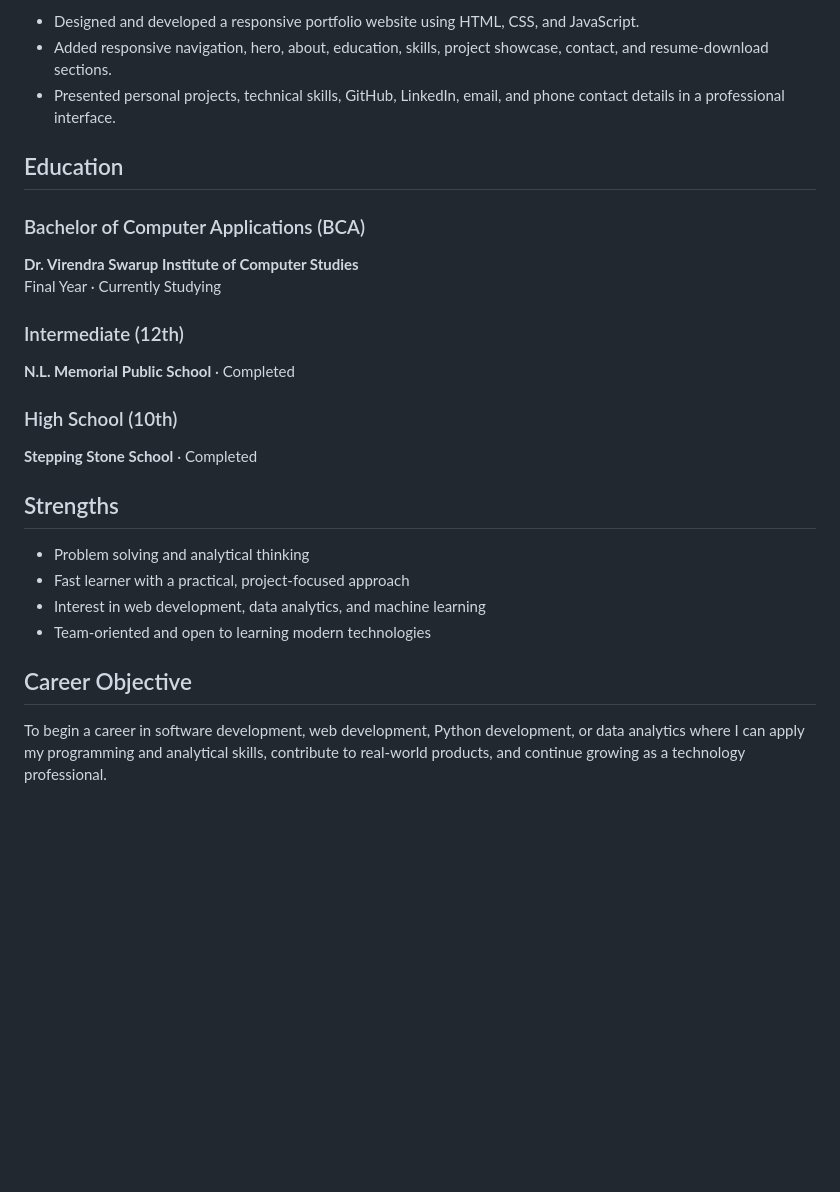
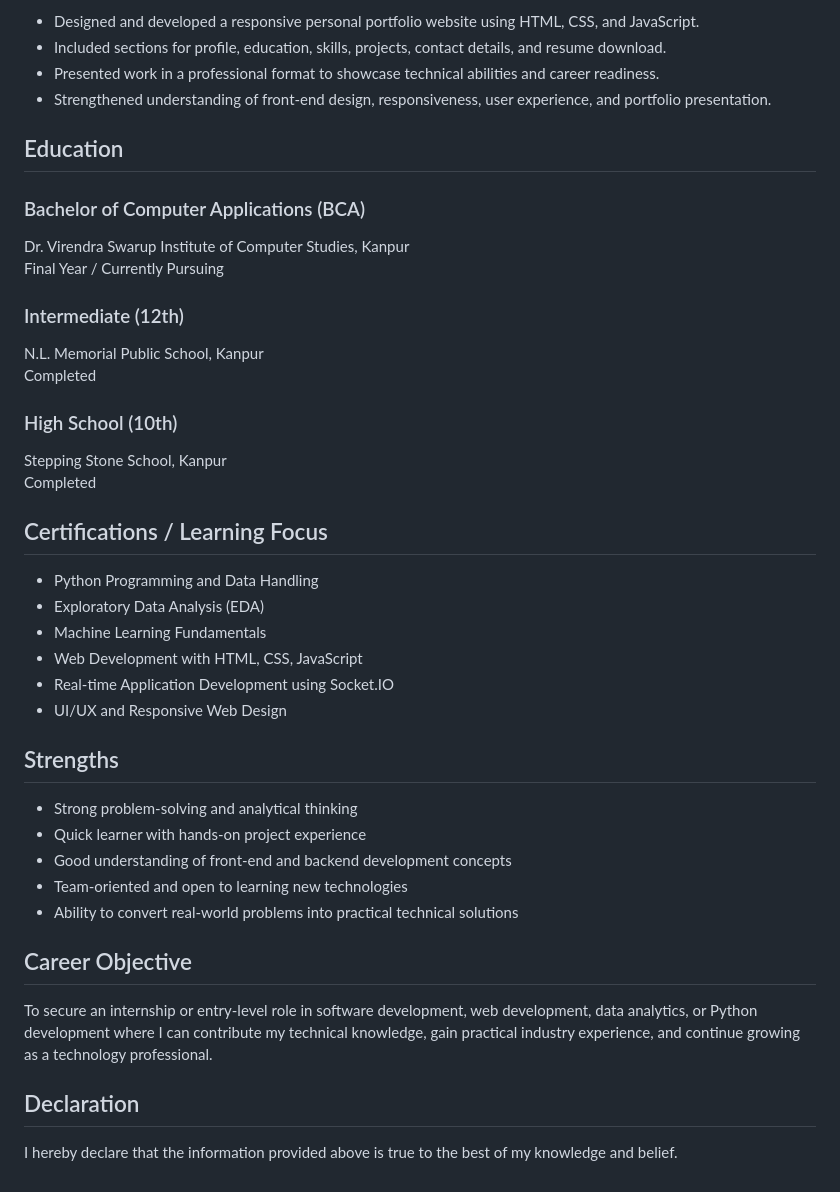
Before and after one commit to pushkarsingh-001/Portfolio-website, a Markdown page: RESUME.md, the part around one of its changes. Drawn GitHub-style; blank space fills up the shorter version.

```diff
--- a/RESUME.md
+++ b/RESUME.md
@@ -58,27 +65,44 @@ Motivated final-year Bachelor of Computer Applications student with hands-on exp
 
-- Designed and developed a responsive portfolio website using HTML, CSS, and JavaScript.
-- Added responsive navigation, hero, about, education, skills, project showcase, contact, and resume-download sections.
-- Presented personal projects, technical skills, GitHub, LinkedIn, email, and phone contact details in a professional interface.
+- Designed and developed a responsive personal portfolio website using HTML, CSS, and JavaScript.
+- Included sections for profile, education, skills, projects, contact details, and resume download.
+- Presented work in a professional format to showcase technical abilities and career readiness.
+- Strengthened understanding of front-end design, responsiveness, user experience, and portfolio presentation.
 
 ## Education
 
 ### Bachelor of Computer Applications (BCA)
-**Dr. Virendra Swarup Institute of Computer Studies**
-Final Year · Currently Studying
+Dr. Virendra Swarup Institute of Computer Studies, Kanpur
+Final Year / Currently Pursuing
 
 ### Intermediate (12th)
-**N.L. Memorial Public School** · Completed
+N.L. Memorial Public School, Kanpur
+Completed
 
 ### High School (10th)
-**Stepping Stone School** · Completed
+Stepping Stone School, Kanpur
+Completed
+
+## Certifications / Learning Focus
+
+- Python Programming and Data Handling
+- Exploratory Data Analysis (EDA)
+- Machine Learning Fundamentals
+- Web Development with HTML, CSS, JavaScript
+- Real-time Application Development using Socket.IO
+- UI/UX and Responsive Web Design
 
 ## Strengths
 
-- Problem solving and analytical thinking
-- Fast learner with a practical, project-focused approach
-- Interest in web development, data analytics, and machine learning
-- Team-oriented and open to learning modern technologies
+- Strong problem-solving and analytical thinking
+- Quick learner with hands-on project experience
+- Good understanding of front-end and backend development concepts
+- Team-oriented and open to learning new technologies
+- Ability to convert real-world problems into practical technical solutions
 
 ## Career Objective
 
-To begin a career in software development, web development, Python development, or data analytics where I can apply my programming and analytical skills, contribute to real-world products, and continue growing as a technology professional.
+To secure an internship or entry-level role in software development, web development, data analytics, or Python development where I can contribute my technical knowledge, gain practical industry experience, and continue growing as a technology professional.
+
+## Declaration
+
+I hereby declare that the information provided above is true to the best of my knowledge and belief.
```
Also changed, not shown: other parts of RESUME.md (+45 -38 lines).
